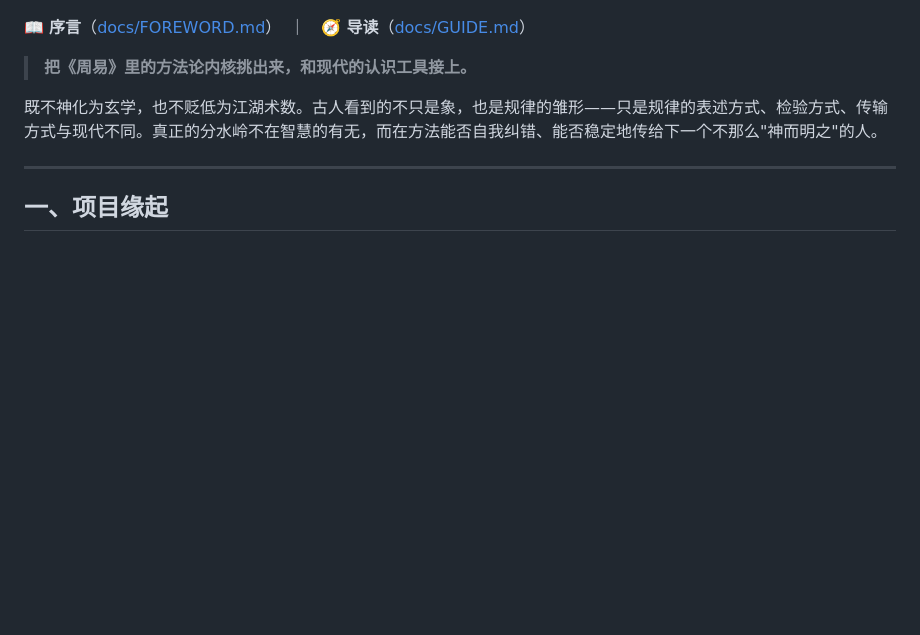
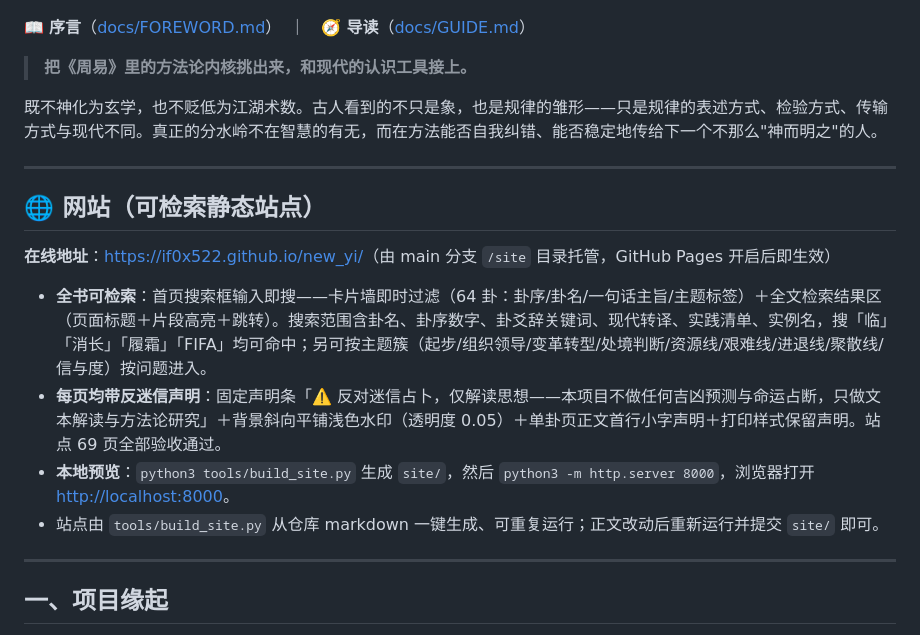
Before and after one commit to if0x522/new_yi, a Markdown page: README.md, the part around the change. Drawn GitHub-style; blank space fills up the shorter version.

Commit message:
chore: 第十四期·集成（README「🌐 网站」一节：GitHub Pages 地址+本地预览；PROGRESS 改动记录）

```diff
--- a/README.md
+++ b/README.md
@@ -7,6 +7,17 @@
 > **把《周易》里的方法论内核挑出来，和现代的认识工具接上。**
 
 既不神化为玄学，也不贬低为江湖术数。古人看到的不只是象，也是规律的雏形——只是规律的表述方式、检验方式、传输方式与现代不同。真正的分水岭不在智慧的有无，而在方法能否自我纠错、能否稳定地传给下一个不那么"神而明之"的人。
+
+---
+
+## 🌐 网站（可检索静态站点）
+
+**在线地址**：<https://if0x522.github.io/new_yi/>（由 main 分支 `/site` 目录托管，GitHub Pages 开启后即生效）
+
+- **全书可检索**：首页搜索框输入即搜——卡片墙即时过滤（64 卦：卦序/卦名/一句话主旨/主题标签）＋全文检索结果区（页面标题＋片段高亮＋跳转）。搜索范围含卦名、卦序数字、卦爻辞关键词、现代转译、实践清单、实例名，搜「临」「消长」「履霜」「FIFA」均可命中；另可按主题簇（起步/组织领导/变革转型/处境判断/资源线/艰难线/进退线/聚散线/信与度）按问题进入。
+- **每页均带反迷信声明**：固定声明条「⚠️ 反对迷信占卜，仅解读思想——本项目不做任何吉凶预测与命运占断，只做文本解读与方法论研究」＋背景斜向平铺浅色水印（透明度 0.05）＋单卦页正文首行小字声明＋打印样式保留声明。站点 69 页全部验收通过。
+- **本地预览**：`python3 tools/build_site.py` 生成 `site/`，然后 `python3 -m http.server 8000`，浏览器打开 <http://localhost:8000>。
+- 站点由 `tools/build_site.py` 从仓库 markdown 一键生成、可重复运行；正文改动后重新运行并提交 `site/` 即可。
 
 ---
 
```
Also changed, not shown: PROGRESS.md (+1 -0 lines).
